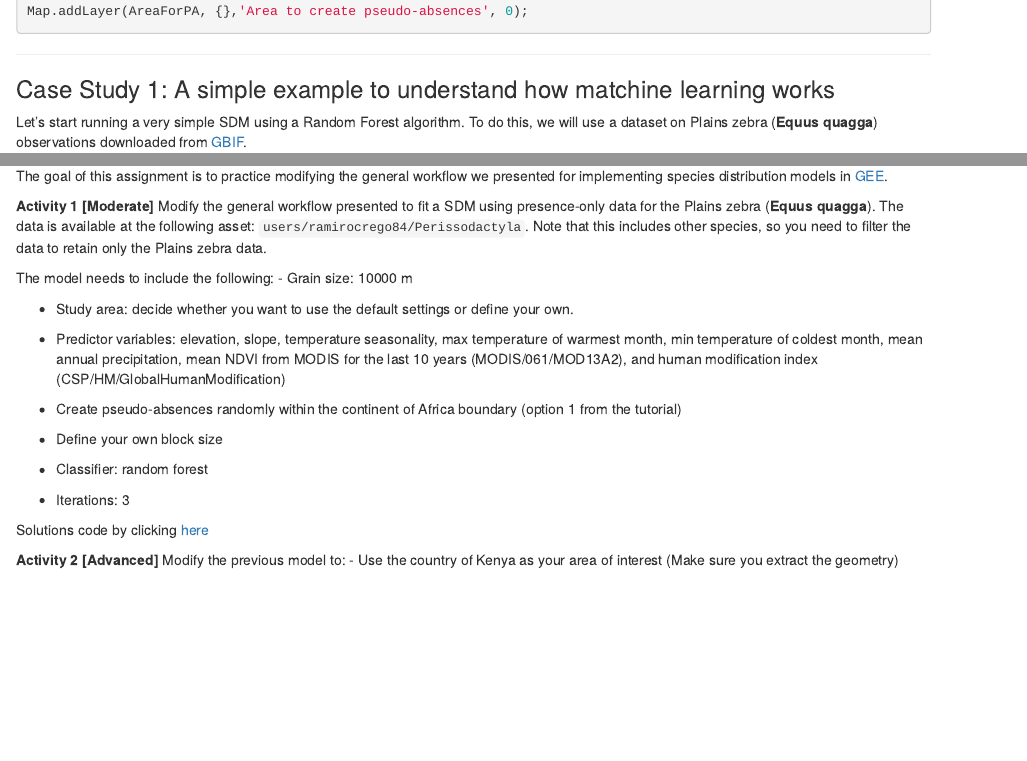
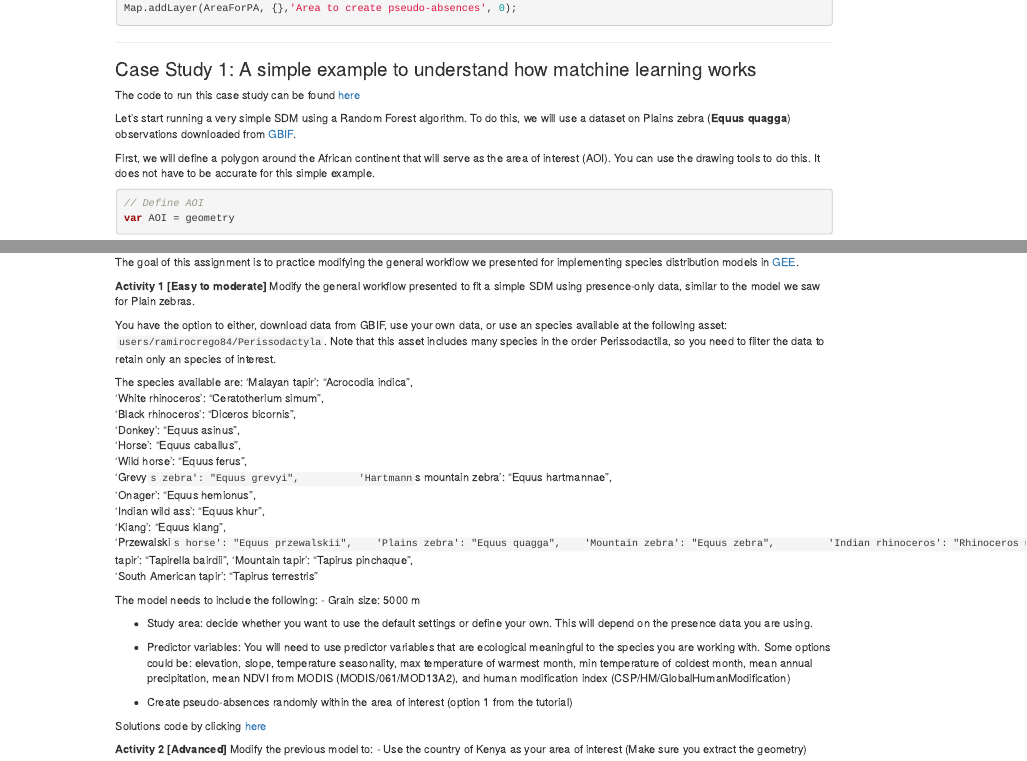
Before and after one commit to Smithsonian/WorkshopIntroGEE4EcolAndPract, an R Markdown document (04-SDMs.Rmd): the page in a window 1100 px wide, from 6740 px down before the commit and from 5280 px down after it, so that both start at the same text, and a second part further down, joined at a grey line. Rendered offline with R 4.5, knitr and Pandoc, with nearby package versions; the code chunks are not run, so their results and figures are left out.

Commit message:
update sdm module

```diff
--- a/04-SDMs.Rmd
+++ b/04-SDMs.Rmd
@@ -205,6 +205,8 @@
 
 ### Case Study 1: A simple example to understand how matchine learning works
 
+The code to run this case study can be found [here](https://code.earthengine.google.com/)
+
 Let's start running a very simple SDM using a Random Forest algorithm. To do this, we will use a dataset on Plains zebra (**Equus quagga**) observations downloaded from [GBIF](https://www.gbif.org/).
 
 First, we will define a polygon around the African continent that will serve as the area of interest (AOI). You can use the drawing tools to do this. It does not have to be accurate for this simple example.
@@ -1234,23 +1251,39 @@
 
 The goal of this assignment is to practice modifying the general workflow we presented for implementing species distribution models in [GEE](https://earthengine.google.com/).
 
-**Activity 1  [Moderate]**
-Modify the general workflow presented to fit a SDM using presence-only data for the Plains zebra (**Equus quagga**). The data is available at the following asset:  `users/ramirocrego84/Perissodactyla`. Note that this includes other species, so you need to filter the data to retain only the Plains zebra data.
+**Activity 1  [Easy to moderate]**
+Modify the general workflow presented to fit a simple SDM using presence-only data, similar to the model we saw for Plain zebras.
+
+You have the option to either, download data from GBIF, use your own data, or use an species available at the following asset:  `users/ramirocrego84/Perissodactyla`. Note that this asset includes many species in the order Perissodactila, so you need to filter the data to retain only an species of interest.
+
+The species available are:
+'Malayan tapir': "Acrocodia indica",
+'White rhinoceros': "Ceratotherium simum",
+'Black rhinoceros': "Diceros bicornis",
+'Donkey': "Equus asinus",
+'Horse': "Equus caballus",
+'Wild horse': "Equus ferus",
+'Grevy`s zebra': "Equus grevyi",
+'Hartmann`s mountain zebra': "Equus hartmannae",
+'Onager': "Equus hemionus",
+'Indian wild ass': "Equus khur",
+'Kiang': "Equus kiang",
+'Przewalski`s horse': "Equus przewalskii",
+'Plains zebra': "Equus quagga",
+'Mountain zebra': "Equus zebra",
+'Indian rhinoceros': "Rhinoceros unicornis",
+'Baird`s tapir': "Tapirella bairdii",
+'Mountain tapir': "Tapirus pinchaque",
+'South American tapir': "Tapirus terrestris"
 
 The model needs to include the following:
-- Grain size: 10000 m
+- Grain size: 5000 m
 
-- Study area: decide whether you want to use the default settings or define your own.
+- Study area: decide whether you want to use the default settings or define your own. This will depend on the presence data you are using.
 
-- Predictor variables: elevation, slope, temperature seasonality, max temperature of warmest month, min temperature of coldest month, mean annual precipitation, mean NDVI from MODIS for the last 10 years (MODIS/061/MOD13A2), and human modification index (CSP/HM/GlobalHumanModification)
+- Predictor variables: You will need to use predictor variables that are ecological meaningful to the species you are working with. Some options could be: elevation, slope, temperature seasonality, max temperature of warmest month, min temperature of coldest month, mean annual precipitation, mean NDVI from MODIS (MODIS/061/MOD13A2), and human modification index (CSP/HM/GlobalHumanModification)
 
-- Create pseudo-absences randomly within the continent of Africa boundary (option 1 from the tutorial)
-
-- Define your own block size
-
-- Classifier: random forest
-
-- Iterations: 3
+- Create pseudo-absences randomly within the area of interest (option 1 from the tutorial)
 
 Solutions code by clicking [here](https://code.earthengine.google.com/5fb63d2728e910270784f30314295dd0)
 
```
Also changed, not shown: 04-SDMs.Rmd (17 more changed lines).
